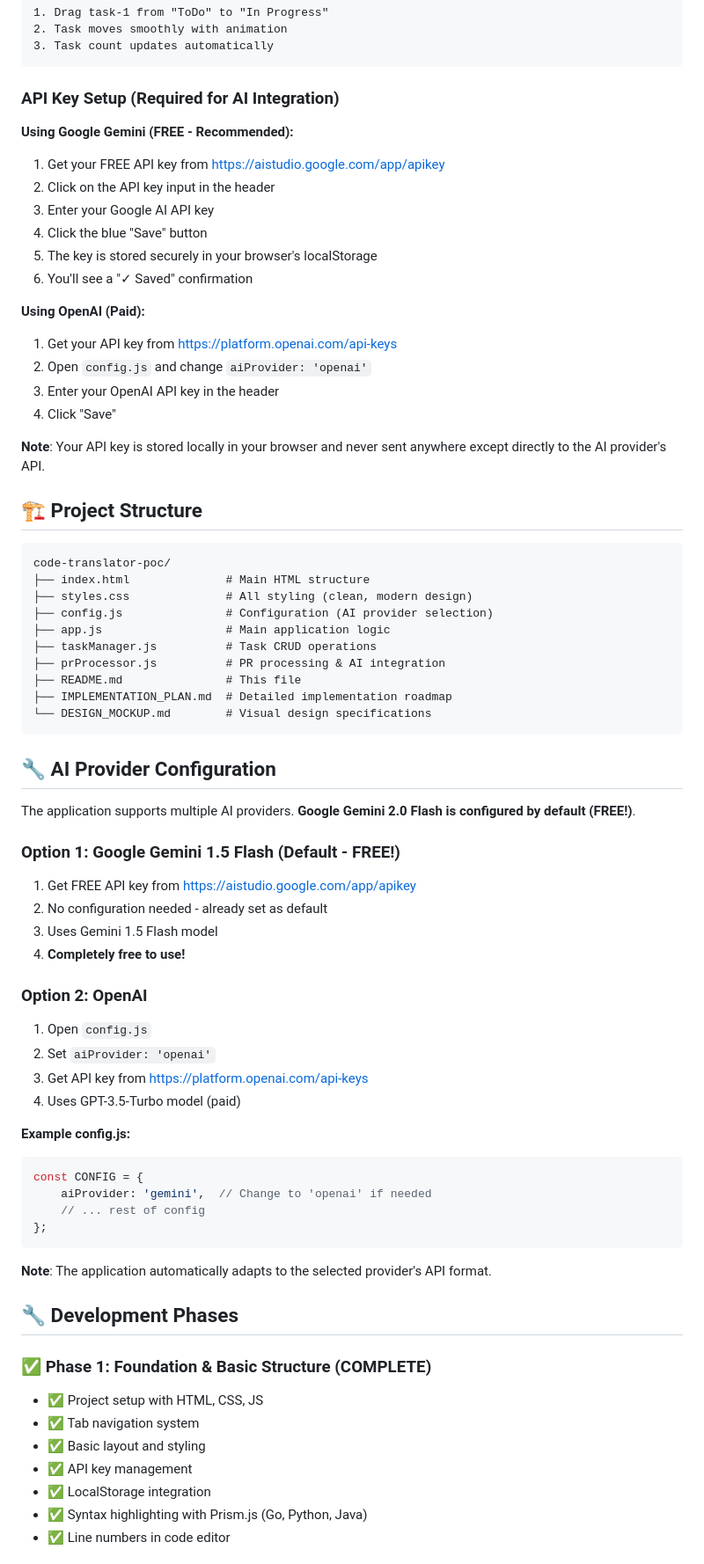
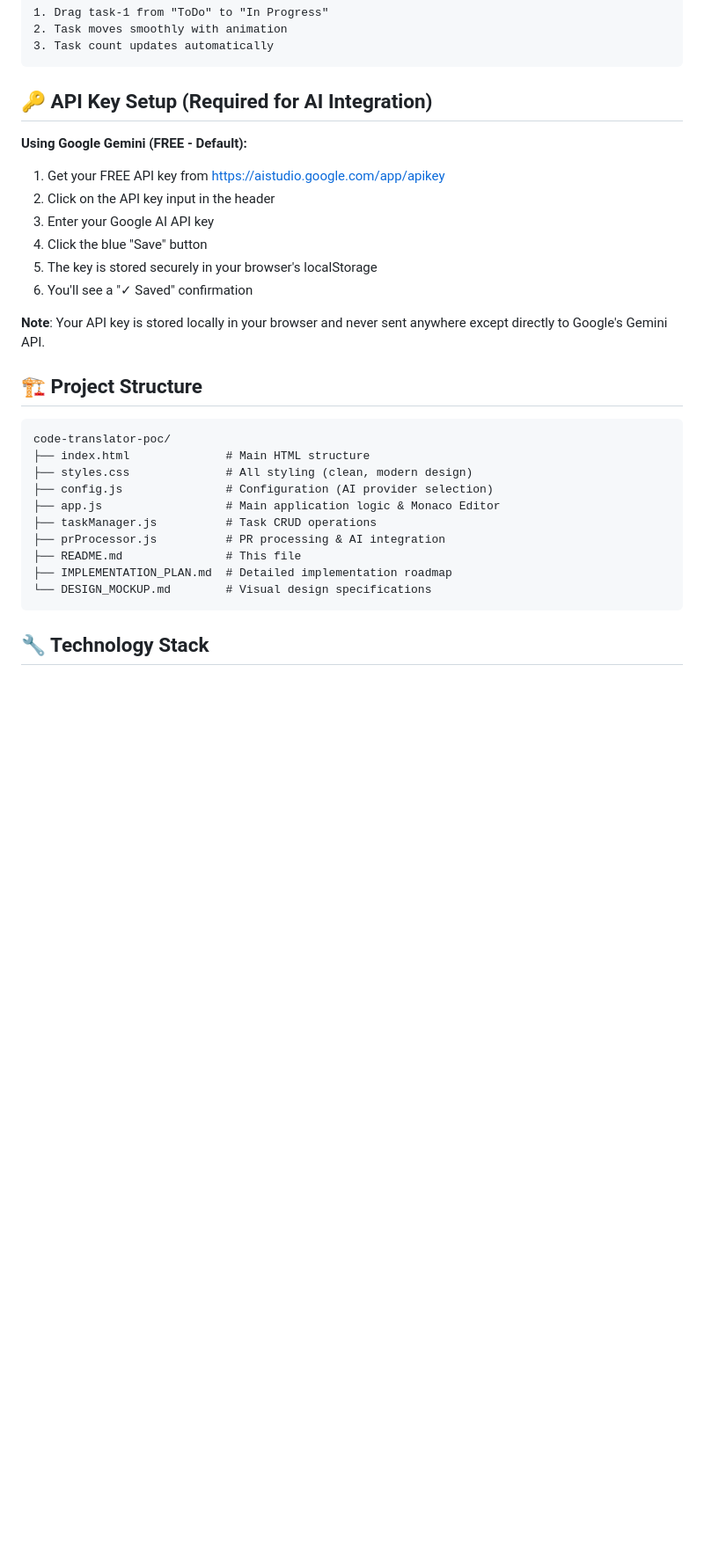
Before and after one commit to sanket0x/code-translator-poc, a Markdown page: README.md, the part around one of its changes. Shown at 88% size. GitHub-like rendering; blank space fills up the shorter version.

````diff
--- a/README.md
+++ b/README.md
@@ -164,9 +164,9 @@ def authenticate_user(email, password):
 3. Task count updates automatically
 ```
 
-### API Key Setup (Required for AI Integration)
+## 🔑 API Key Setup (Required for AI Integration)
 
-**Using Google Gemini (FREE - Recommended):**
+**Using Google Gemini (FREE - Default):**
 1. Get your FREE API key from https://aistudio.google.com/app/apikey
 2. Click on the API key input in the header
 3. Enter your Google AI API key
@@ -174,13 +174,7 @@ def authenticate_user(email, password):
 5. The key is stored securely in your browser's localStorage
 6. You'll see a "✓ Saved" confirmation
 
-**Using OpenAI (Paid):**
-1. Get your API key from https://platform.openai.com/api-keys
-2. Open `config.js` and change `aiProvider: 'openai'`
-3. Enter your OpenAI API key in the header
-4. Click "Save"
-
-**Note**: Your API key is stored locally in your browser and never sent anywhere except directly to the AI provider's API.
+**Note**: Your API key is stored locally in your browser and never sent anywhere except directly to Google's Gemini API.
 
 ## 🏗️ Project Structure
 
@@ -189,7 +183,7 @@ code-translator-poc/
 ├── index.html              # Main HTML structure
 ├── styles.css              # All styling (clean, modern design)
 ├── config.js               # Configuration (AI provider selection)
-├── app.js                  # Main application logic
+├── app.js                  # Main application logic & Monaco Editor
 ├── taskManager.js          # Task CRUD operations
 ├── prProcessor.js          # PR processing & AI integration
 ├── README.md               # This file
@@ -197,40 +191,5 @@ code-translator-poc/
 └── DESIGN_MOCKUP.md        # Visual design specifications
 ```
 
-## 🔧 AI Provider Configuration
+## 🔧 Technology Stack
 
-The application supports multiple AI providers. **Google Gemini 2.0 Flash is configured by default (FREE!)**.
-
-### Option 1: Google Gemini 1.5 Flash (Default - FREE!)
-1. Get FREE API key from https://aistudio.google.com/app/apikey
-2. No configuration needed - already set as default
-3. Uses Gemini 1.5 Flash model
-4. **Completely free to use!**
-
-### Option 2: OpenAI
-1. Open `config.js`
-2. Set `aiProvider: 'openai'`
-3. Get API key from https://platform.openai.com/api-keys
-4. Uses GPT-3.5-Turbo model (paid)
-
-**Example config.js:**
-```javascript
-const CONFIG = {
-    aiProvider: 'gemini',  // Change to 'openai' if needed
-    // ... rest of config
-};
-```
-
-**Note**: The application automatically adapts to the selected provider's API format.
-
-## 🔧 Development Phases
-
-### ✅ Phase 1: Foundation & Basic Structure (COMPLETE)
-- ✅ Project setup with HTML, CSS, JS
-- ✅ Tab navigation system
-- ✅ Basic layout and styling
-- ✅ API key management
-- ✅ LocalStorage integration
-- ✅ Syntax highlighting with Prism.js (Go, Python, Java)
-- ✅ Line numbers in code editor
-
````
Also changed, not shown: other parts of README.md (+29 -62 lines).
